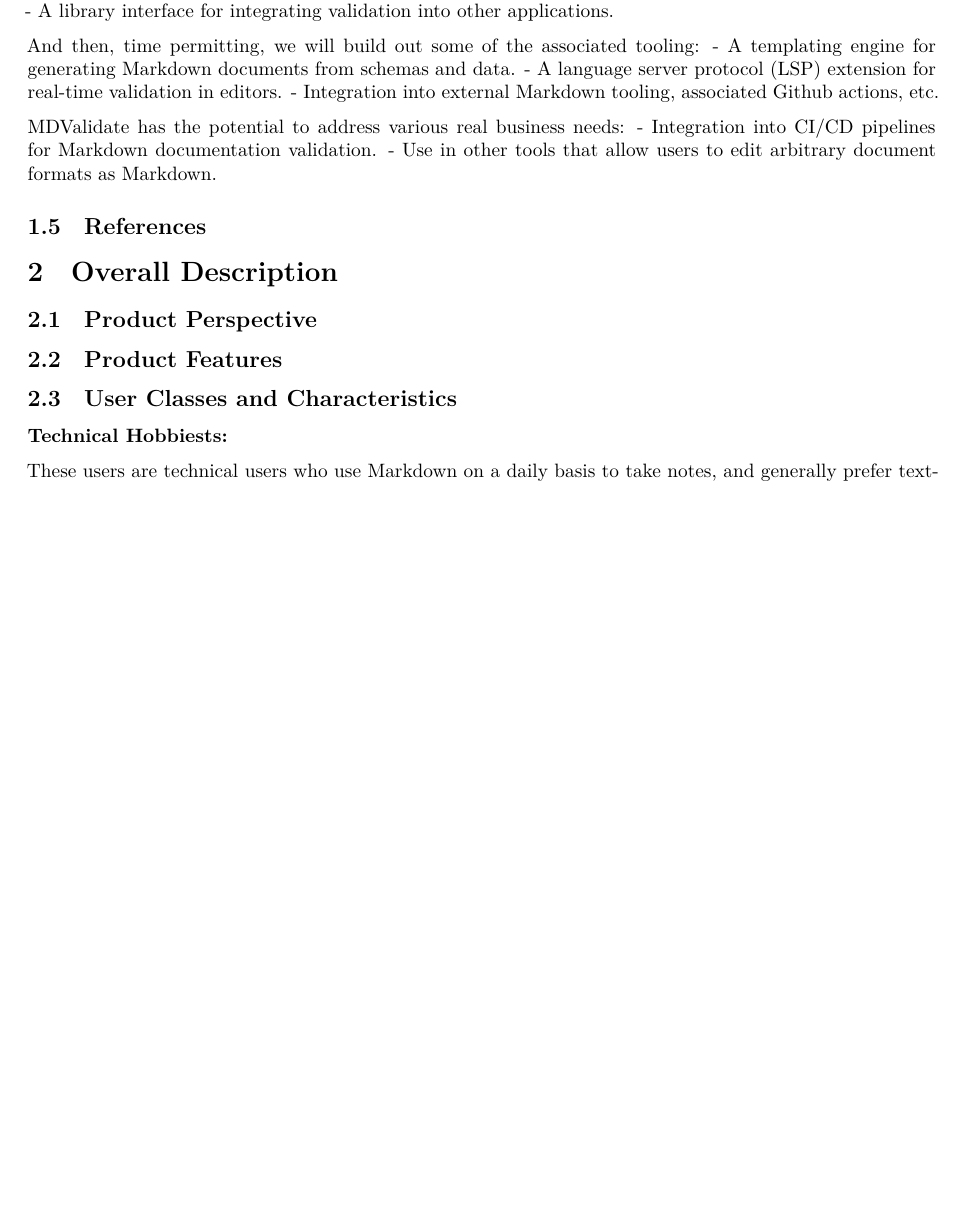
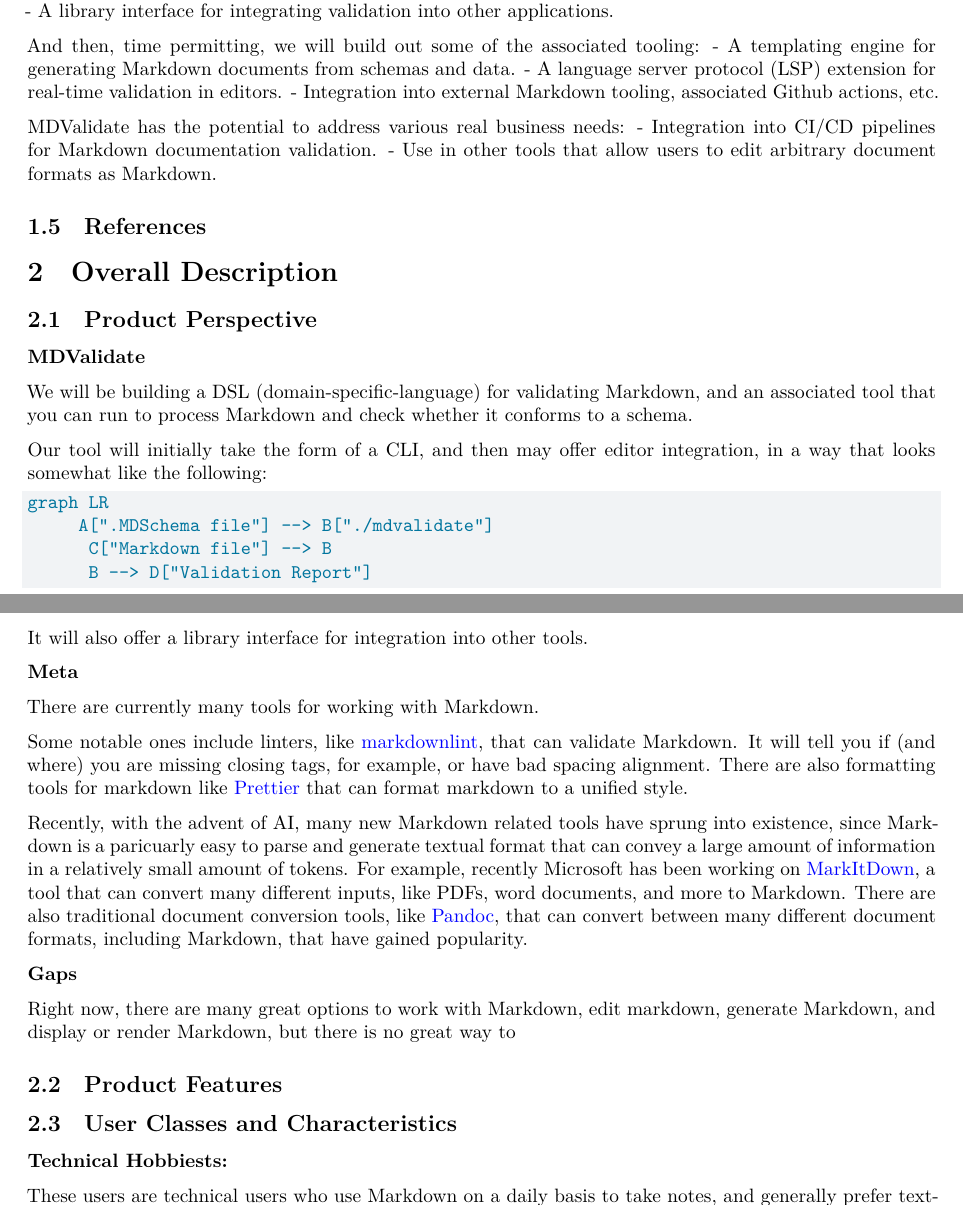
Before and after one commit to 404Wolf/mdvalidate, a Quarto document (srs.qmd): part of page 2 of 3 before the commit and two parts of pages 2 and 3 of 4 after it, the two joined at a grey line, cut so that both start at the same text, the shorter picture padded with empty space. Rendered offline with R 4.5, knitr and Pandoc in place of Quarto, then LaTeX, with nearby package versions; the code chunks are not run, so their results and figures are left out.

Commit message:
Started working on overall description

````diff
--- a/srs.qmd
+++ b/srs.qmd
@@ -116,6 +116,50 @@
 identify interfaces between the two. A simple diagram that shows the major
 components of the overall system, subsystem interconnections, and external
 interfaces can be helpful. -->
+
+**MDValidate**
+
+We will be building a DSL (domain-specific-language) for validating Markdown,
+and an associated tool that you can run to process Markdown and check whether
+it conforms to a schema.
+
+Our tool will initially take the form of a CLI, and then may offer editor
+integration, in a way that looks somewhat like the following:
+
+```{mermaid}
+graph LR
+     A[".MDSchema file"] --> B["./mdvalidate"]
+      C["Markdown file"] --> B
+      B --> D["Validation Report"]
+```
+
+It will also offer a library interface for integration into other tools.
+
+**Meta**
+
+There are currently many tools for working with Markdown.
+
+Some notable ones include linters, like
+[markdownlint](https://github.com/DavidAnson/markdownlint), that can validate
+Markdown. It will tell you if (and where) you are missing closing tags, for
+example, or have bad spacing alignment. There are also formatting tools for
+markdown like [Prettier](https://prettier.io/) that can format markdown to a
+unified style.
+
+Recently, with the advent of AI, many new Markdown related tools have sprung
+into existence, since Markdown is a paricuarly easy to parse and generate
+textual format that can convey a large amount of information in a relatively
+small amount of tokens. For example, recently Microsoft has been working on
+[MarkItDown](https://github.com/microsoft/markitdown), a tool that can convert
+many different inputs, like PDFs, word documents, and more to Markdown. There
+are also traditional document conversion tools, like
+[Pandoc](https://pandoc.org/), that can convert between many different document
+formats, including Markdown, that have gained popularity.
+
+**Gaps**
+
+Right now, there are many great options to work with Markdown, edit markdown,
+generate Markdown, and display or render Markdown, but there is no great way to
 
 ## Product Features {#product-features}
 
````
Also changed, not shown: 2 other files.
